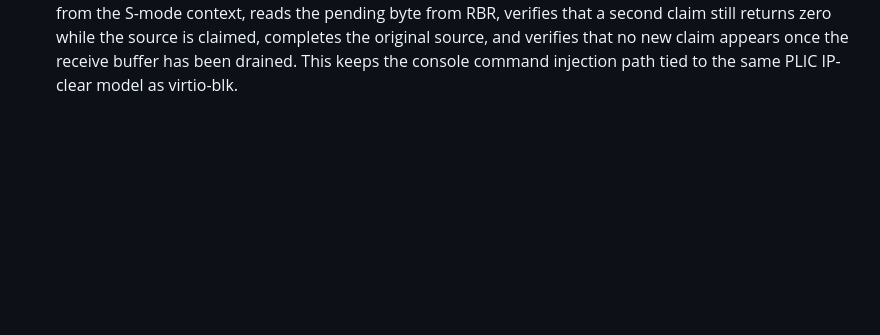
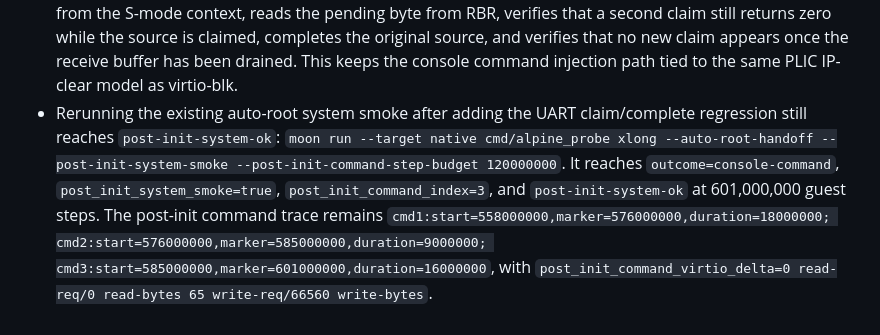
Before and after one commit to gaato/riscv-mbt, a Markdown page: docs/tasks/0062-rootfs-init-service-usability.md, the part around the change. Rendered like a GitHub page; blank space fills up the shorter version.

Commit message:
Record system smoke after UART PLIC coverage

```diff
--- a/docs/tasks/0062-rootfs-init-service-usability.md
+++ b/docs/tasks/0062-rootfs-init-service-usability.md
@@ -307,3 +307,11 @@ but it is not the same as a more ordinary Alpine service environment.
   claimed, completes the original source, and verifies that no new claim appears
   once the receive buffer has been drained. This keeps the console command
   injection path tied to the same PLIC IP-clear model as virtio-blk.
+- Rerunning the existing auto-root system smoke after adding the UART
+  claim/complete regression still reaches `post-init-system-ok`:
+  `moon run --target native cmd/alpine_probe xlong --auto-root-handoff --post-init-system-smoke --post-init-command-step-budget 120000000`.
+  It reaches `outcome=console-command`, `post_init_system_smoke=true`,
+  `post_init_command_index=3`, and `post-init-system-ok` at 601,000,000 guest
+  steps. The post-init command trace remains
+  `cmd1:start=558000000,marker=576000000,duration=18000000; cmd2:start=576000000,marker=585000000,duration=9000000; cmd3:start=585000000,marker=601000000,duration=16000000`,
+  with `post_init_command_virtio_delta=0 read-req/0 read-bytes 65 write-req/66560 write-bytes`.
```
